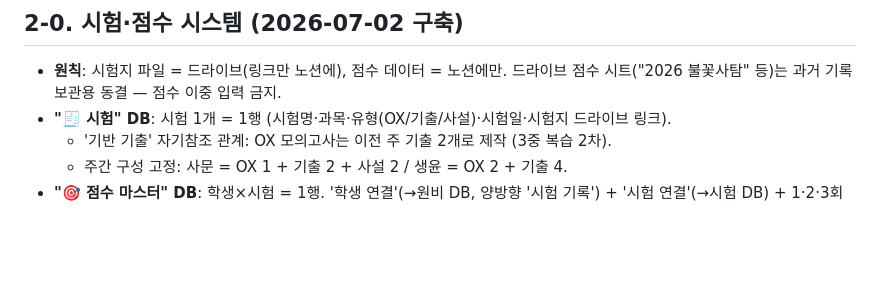
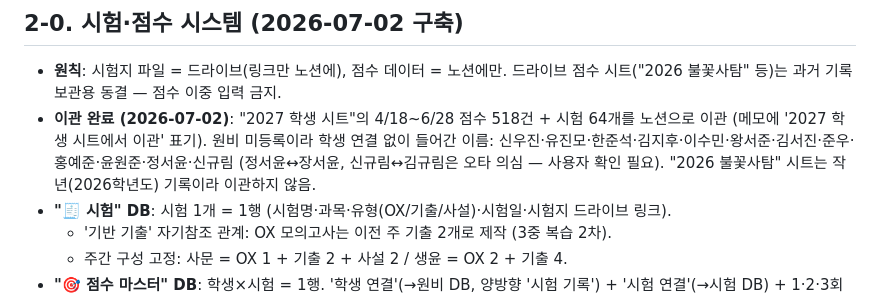
Before and after one commit to jjangga7004-crypto/Sparkcamp, a Markdown page: CLAUDE.md, the part around the change. Drawn GitHub-style; blank space fills up the shorter version.

Commit message:
CLAUDE.md: 드라이브 점수 데이터 노션 이관 완료 기록 (518건 + 시험 64개)
Co-Authored-By: Claude Fable 5 <noreply@anthropic.com>

```diff
--- a/CLAUDE.md
+++ b/CLAUDE.md
@@ -32,6 +32,7 @@
 ## 2-0. 시험·점수 시스템 (2026-07-02 구축)
 
 - **원칙**: 시험지 파일 = 드라이브(링크만 노션에), 점수 데이터 = 노션에만. 드라이브 점수 시트("2026 불꽃사탐" 등)는 과거 기록 보관용 동결 — 점수 이중 입력 금지.
+- **이관 완료 (2026-07-02)**: "2027 학생 시트"의 4/18~6/28 점수 518건 + 시험 64개를 노션으로 이관 (메모에 '2027 학생 시트에서 이관' 표기). 원비 미등록이라 학생 연결 없이 들어간 이름: 신우진·유진모·한준석·김지후·이수민·왕서준·김서진·준우·홍예준·윤원준·정서윤·신규림 (정서윤↔장서윤, 신규림↔김규림은 오타 의심 — 사용자 확인 필요). "2026 불꽃사탐" 시트는 작년(2026학년도) 기록이라 이관하지 않음.
 - **"🧾 시험" DB**: 시험 1개 = 1행 (시험명·과목·유형(OX/기출/사설)·시험일·시험지 드라이브 링크).
   - '기반 기출' 자기참조 관계: OX 모의고사는 이전 주 기출 2개로 제작 (3중 복습 2차).
   - 주간 구성 고정: 사문 = OX 1 + 기출 2 + 사설 2 / 생윤 = OX 2 + 기출 4.
```
